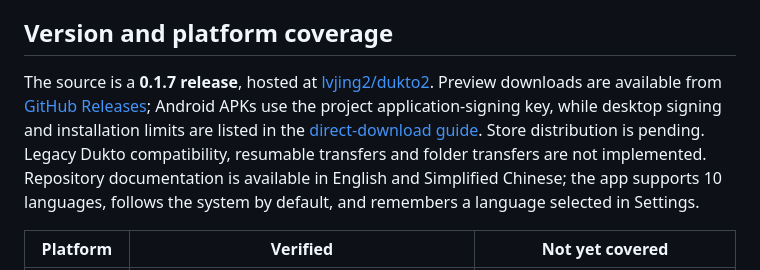
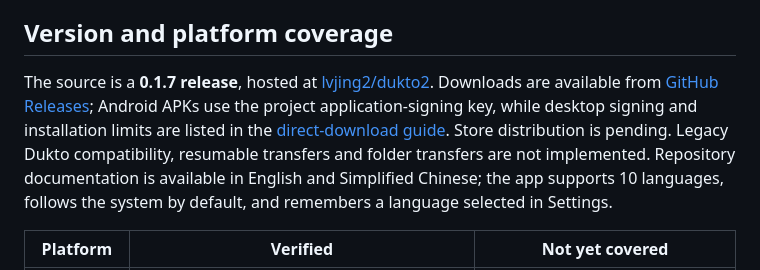
Before and after one commit to lvjing2/dukto2, a Markdown page: README.md, the part around the change. GitHub-like rendering.

Commit message:
docs: describe numbered releases in download links

```diff
--- a/README.md
+++ b/README.md
@@ -17,7 +17,7 @@ Dukto2 shares files and text directly between computers, phones and tablets on t
 
 ## Version and platform coverage
 
-The source is a **0.1.7 release**, hosted at [lvjing2/dukto2](https://github.com/lvjing2/dukto2). Preview downloads are available from [GitHub Releases](https://github.com/lvjing2/dukto2/releases); Android APKs use the project application-signing key, while desktop signing and installation limits are listed in the [direct-download guide](docs/en/direct-downloads.md). Store distribution is pending. Legacy Dukto compatibility, resumable transfers and folder transfers are not implemented. Repository documentation is available in English and Simplified Chinese; the app supports 10 languages, follows the system by default, and remembers a language selected in Settings.
+The source is a **0.1.7 release**, hosted at [lvjing2/dukto2](https://github.com/lvjing2/dukto2). Downloads are available from [GitHub Releases](https://github.com/lvjing2/dukto2/releases); Android APKs use the project application-signing key, while desktop signing and installation limits are listed in the [direct-download guide](docs/en/direct-downloads.md). Store distribution is pending. Legacy Dukto compatibility, resumable transfers and folder transfers are not implemented. Repository documentation is available in English and Simplified Chinese; the app supports 10 languages, follows the system by default, and remembers a language selected in Settings.
 
 | Platform | Verified | Not yet covered |
 | --- | --- | --- |
```
Also changed, not shown: README.zh-CN.md (+1 -1 lines).
